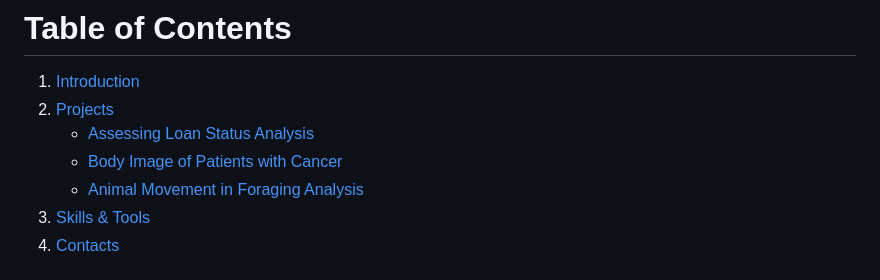
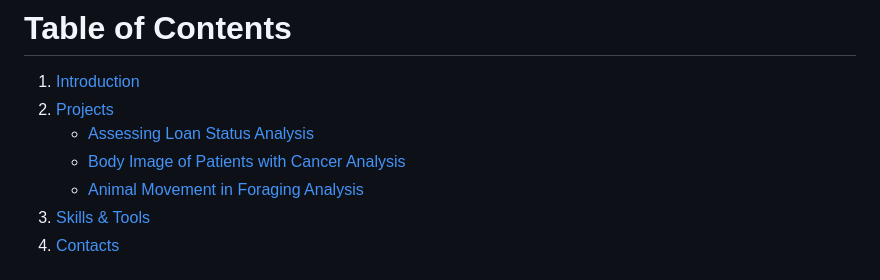
Before and after one commit to chi-chinguyen/Chi-Nguyen---Portfolio, a Markdown page: README.md, the part around the change. GitHub-like rendering.

```diff
--- a/README.md
+++ b/README.md
@@ -5,7 +5,7 @@
 1. [Introduction](#introduction)
 2. [Projects](#projects)
    - [Assessing Loan Status Analysis](#assessing-loan-status-analysis)
-   - [Body Image of Patients with Cancer](#body-image-of-patients-with-cancer)
+   - [Body Image of Patients with Cancer Analysis](#body-image-of-patients-with-cancer)
    - [Animal Movement in Foraging Analysis](#animal-movement-in-foraging-analysis)
 4. [Skills & Tools](#skills--tools)
 5. [Contacts](#contacts)
```
